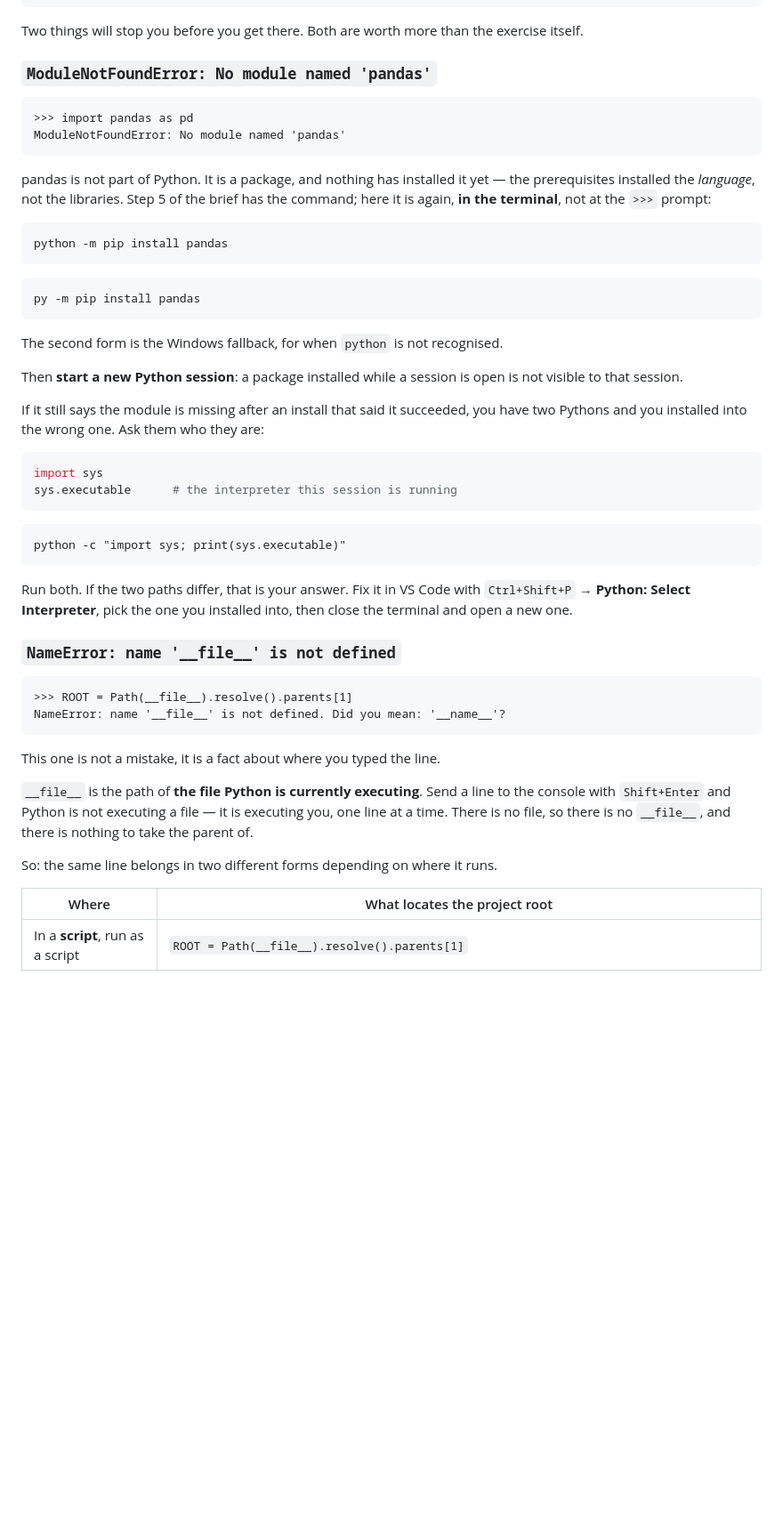
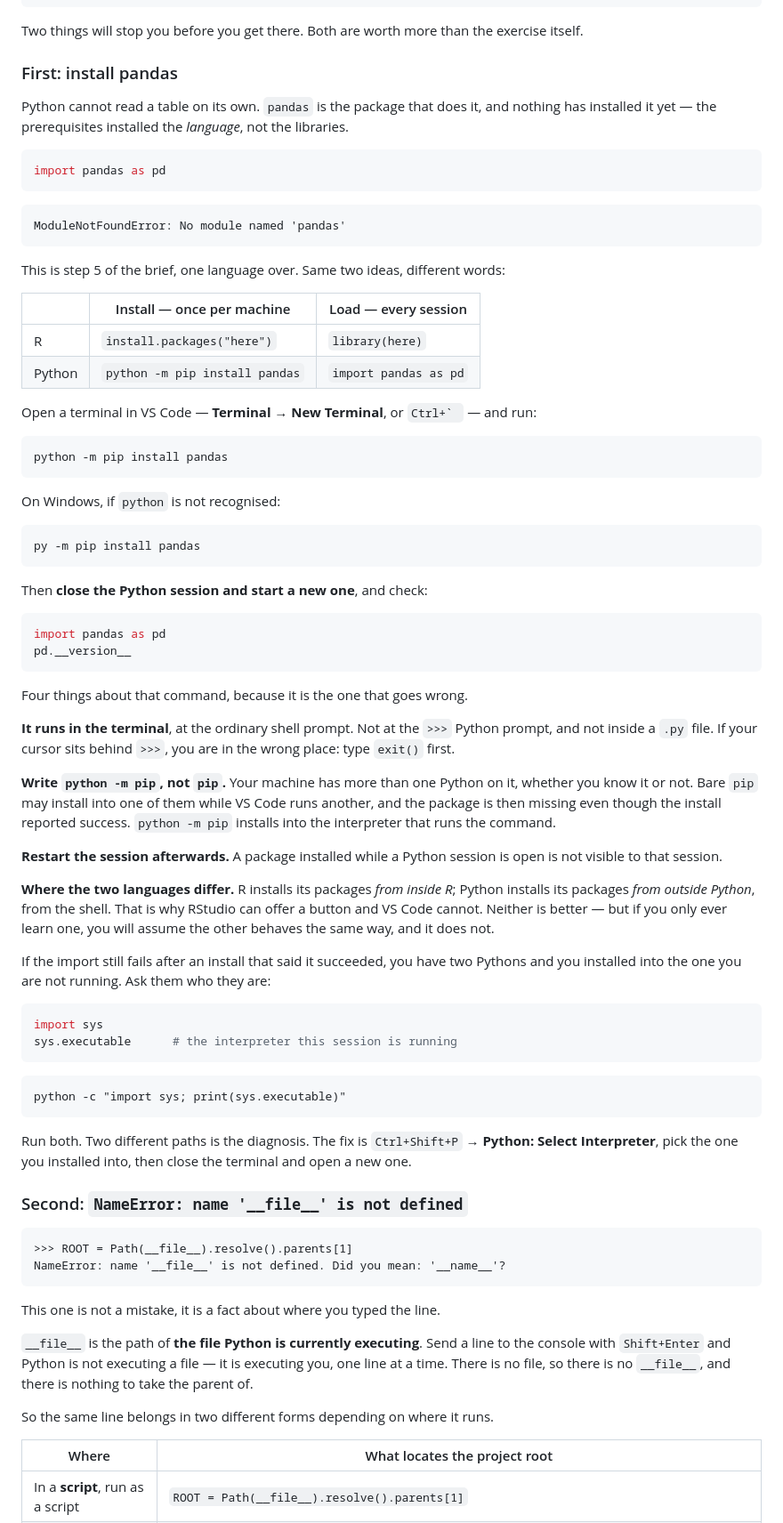
Before and after one commit to vlmathieu/firs-uc33-modeling, a Markdown page: 04-labs/2026-09-07-lab1-clean-project/challenges.md, the part around the change. Shown at 89% size. Drawn GitHub-style; blank space fills up the shorter version.

````diff
--- a/04-labs/2026-09-07-lab1-clean-project/challenges.md
+++ b/04-labs/2026-09-07-lab1-clean-project/challenges.md
@@ -14,32 +14,65 @@ ROOT = Path(__file__).resolve().parents[1]     # the project root
 Two things will stop you before you get there. Both are worth more than the exercise
 itself.
 
-### `ModuleNotFoundError: No module named 'pandas'`
+### First: install pandas
 
+Python cannot read a table on its own. `pandas` is the package that does it, and nothing
+has installed it yet — the prerequisites installed the *language*, not the libraries.
+
+```python
+import pandas as pd
 ```
->>> import pandas as pd
+```
 ModuleNotFoundError: No module named 'pandas'
 ```
 
-pandas is not part of Python. It is a package, and nothing has installed it yet — the
-prerequisites installed the *language*, not the libraries. Step 5 of the brief has the
-command; here it is again, **in the terminal**, not at the `>>>` prompt:
+This is step 5 of the brief, one language over. Same two ideas, different words:
+
+| | Install — once per machine | Load — every session |
+|---|---|---|
+| R | `install.packages("here")` | `library(here)` |
+| Python | `python -m pip install pandas` | `import pandas as pd` |
+
+Open a terminal in VS Code — **Terminal → New Terminal**, or ``Ctrl+` `` — and run:
 
 ```
 python -m pip install pandas
 ```
 
+On Windows, if `python` is not recognised:
+
 ```
 py -m pip install pandas
 ```
 
-The second form is the Windows fallback, for when `python` is not recognised.
+Then **close the Python session and start a new one**, and check:
 
-Then **start a new Python session**: a package installed while a session is open is not
-visible to that session.
+```python
+import pandas as pd
+pd.__version__
+```
 
-If it still says the module is missing after an install that said it succeeded, you have
-two Pythons and you installed into the wrong one. Ask them who they are:
+Four things about that command, because it is the one that goes wrong.
+
+**It runs in the terminal**, at the ordinary shell prompt. Not at the `>>>` Python
+prompt, and not inside a `.py` file. If your cursor sits behind `>>>`, you are in the
+wrong place: type `exit()` first.
+
+**Write `python -m pip`, not `pip`.** Your machine has more than one Python on it,
+whether you know it or not. Bare `pip` may install into one of them while VS Code runs
+another, and the package is then missing even though the install reported success.
+`python -m pip` installs into the interpreter that runs the command.
+
+**Restart the session afterwards.** A package installed while a Python session is open
+is not visible to that session.
+
+**Where the two languages differ.** R installs its packages *from inside R*; Python
+installs its packages *from outside Python*, from the shell. That is why RStudio can
+offer a button and VS Code cannot. Neither is better — but if you only ever learn one,
+you will assume the other behaves the same way, and it does not.
+
+If the import still fails after an install that said it succeeded, you have two Pythons
+and you installed into the one you are not running. Ask them who they are:
 
 ```python
 import sys
@@ -50,11 +83,11 @@ sys.executable      # the interpreter this session is running
 python -c "import sys; print(sys.executable)"
 ```
 
-Run both. If the two paths differ, that is your answer. Fix it in VS Code with
-`Ctrl+Shift+P` → **Python: Select Interpreter**, pick the one you installed into, then
-close the terminal and open a new one.
+Run both. Two different paths is the diagnosis. The fix is `Ctrl+Shift+P` →
+**Python: Select Interpreter**, pick the one you installed into, then close the terminal
+and open a new one.
 
-### `NameError: name '__file__' is not defined`
+### Second: `NameError: name '__file__' is not defined`
 
 ```
 >>> ROOT = Path(__file__).resolve().parents[1]
@@ -68,7 +101,7 @@ the console with `Shift+Enter` and Python is not executing a file — it is exec
 you, one line at a time. There is no file, so there is no `__file__`, and there is
 nothing to take the parent of.
 
-So: the same line belongs in two different forms depending on where it runs.
+So the same line belongs in two different forms depending on where it runs.
 
 | Where | What locates the project root |
 |---|---|
````
Also changed, not shown: 04-labs/2026-09-07-lab1-clean-project/brief.md (+14 -51 lines), CHANGELOG.md (+9 -12 lines).
